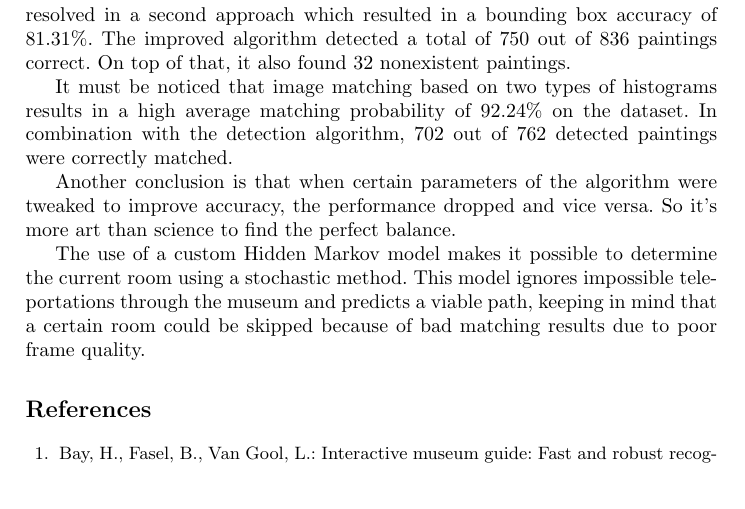
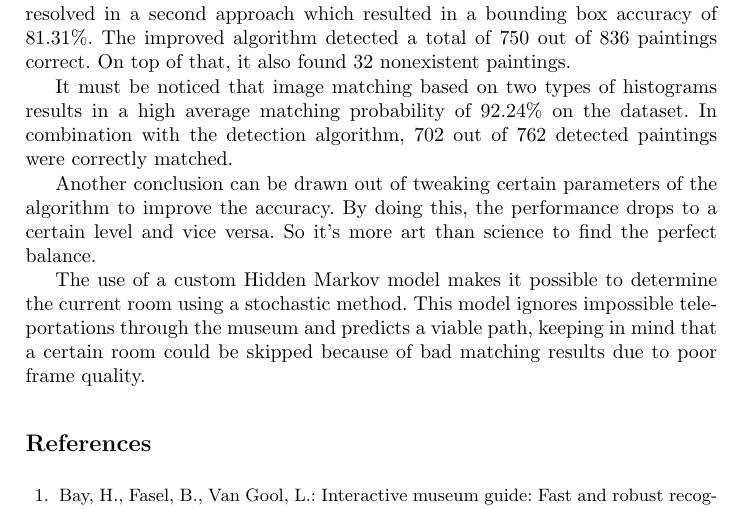
Before and after one commit to GillisWerrebrouck/UGent_Computer-Vision-Project, a LaTeX paper (paper/main.tex, which reads paper/chapters/Conclusion.tex): part of page 12 of 13, cut so that both start at the same text. Compiled offline with pdfLaTeX.

Commit message:
Update paper/chapters/Conclusion.tex

```diff
--- a/paper/chapters/Conclusion.tex
+++ b/paper/chapters/Conclusion.tex
@@ -5,6 +5,6 @@ This paper demonstrates an approach for a continuous painting detection and room
 
 It must be noticed that image matching based on two types of histograms results in a high average matching probability of 92.24\% on the dataset. In combination with the detection algorithm, 702 out of 762 detected paintings were correctly matched.
 
-Another conclusion is that when certain parameters of the algorithm were tweaked to improve accuracy, the performance dropped and vice versa. So it's more art than science to find the perfect balance.
+Another conclusion can be drawn out of tweaking certain parameters of the algorithm to improve the accuracy. By doing this, the performance drops to a certain level and vice versa. So it's more art than science to find the perfect balance.
 
 The use of a custom Hidden Markov model makes it possible to determine the current room using a stochastic method. This model ignores impossible teleportations through the museum and predicts a viable path, keeping in mind that a certain room could be skipped because of bad matching results due to poor frame quality.
```
